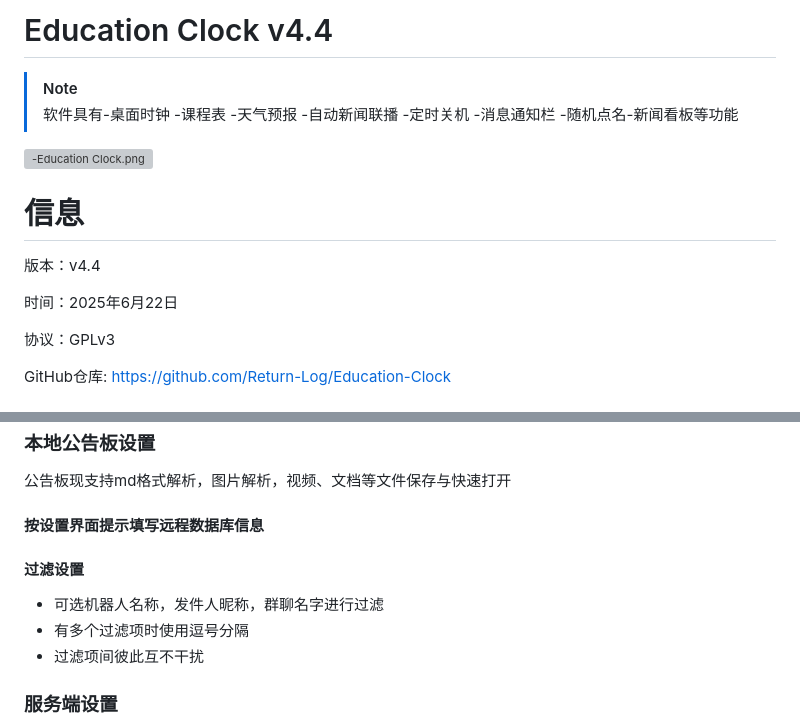
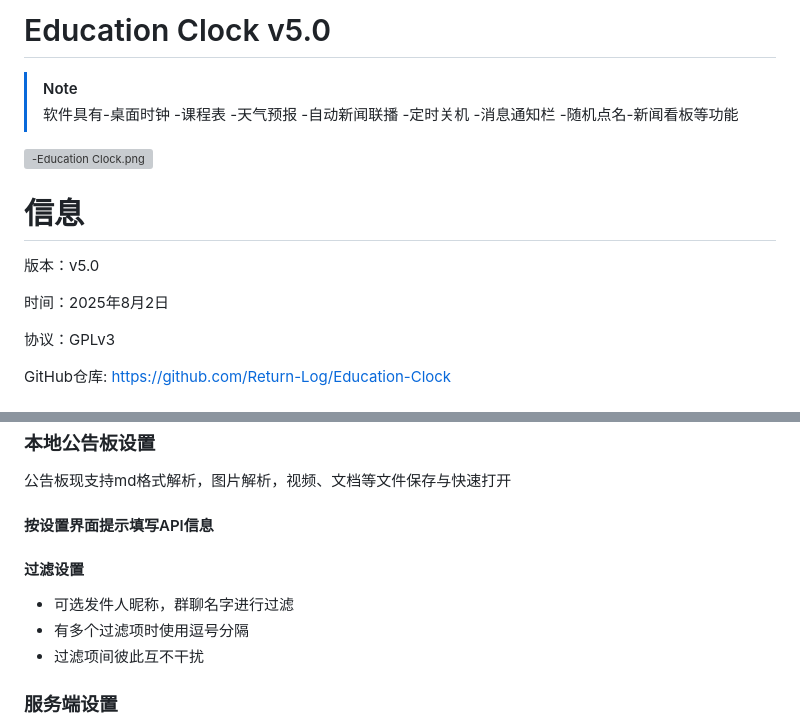
Before and after one commit to Return-Log/Education-Clock, a Markdown page: README.md, 2 parts joined by grey strips. GitHub-like rendering; grey boxes are pictures that could not be loaded.

Commit message:
v5.0 README.md

```diff
--- a/README.md
+++ b/README.md
@@ -1,4 +1,4 @@
-# Education Clock v4.4
+# Education Clock v5.0
 
 > [!NOTE]
 >
@@ -8,9 +8,9 @@
 
 # 信息
 
-版本：v4.4
+版本：v5.0
 
-时间：2025年6月22日
+时间：2025年8月2日
 
 协议：GPLv3
 
@@ -88,11 +88,11 @@ API可在和风天气开发平台自行注册获得
 
 公告板现支持md格式解析，图片解析，视频、文档等文件保存与快速打开
 
-#### 按设置界面提示填写远程数据库信息
+#### 按设置界面提示填写API信息
 
 #### 过滤设置
 
-- 可选机器人名称，发件人昵称，群聊名字进行过滤
+- 可选发件人昵称，群聊名字进行过滤
 - 有多个过滤项时使用逗号分隔
 - 过滤项间彼此互不干扰
 
```
